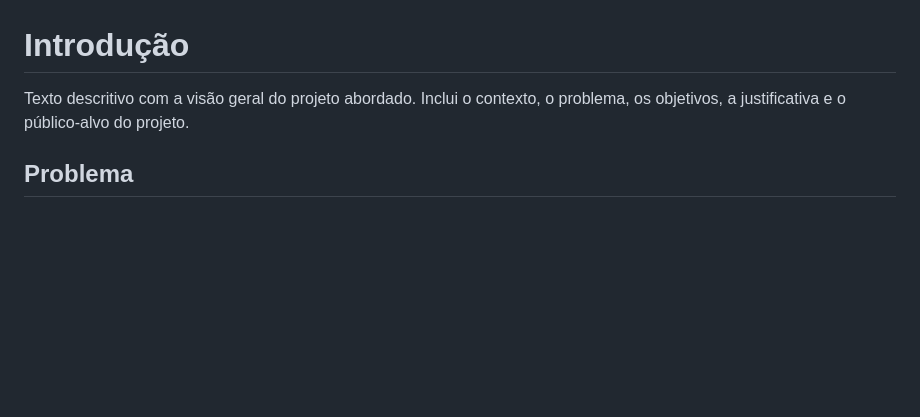
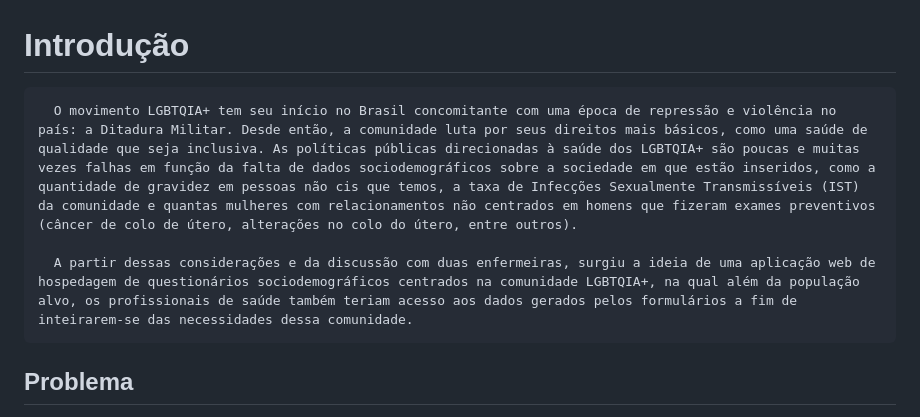
Before and after one commit to laripocceschy/Full-Stack-Project-Acolhe-Queer-Application, a Markdown page: docs/01-Documentação de Contexto.md, the part around the change. Drawn GitHub-style; blank space fills up the shorter version.

```diff
--- a/docs/01-Documentação de Contexto.md
+++ b/docs/01-Documentação de Contexto.md
@@ -1,6 +1,8 @@
 # Introdução
 
-Texto descritivo com a visão geral do projeto abordado. Inclui o contexto, o problema, os objetivos, a justificativa e o público-alvo do projeto.
+      O movimento LGBTQIA+ tem seu início no Brasil concomitante com uma época de repressão e violência no país: a Ditadura Militar. Desde então, a comunidade luta por seus direitos mais básicos, como uma saúde de qualidade que seja inclusiva. As políticas públicas direcionadas à saúde dos LGBTQIA+ são poucas e muitas vezes falhas em função da falta de dados sociodemográficos sobre a sociedade em que estão inseridos, como a quantidade de gravidez em pessoas não cis que temos, a taxa de Infecções Sexualmente Transmissíveis (IST) da comunidade e quantas mulheres com relacionamentos não centrados em homens que fizeram exames preventivos (câncer de colo de útero, alterações no colo do útero, entre outros).
+
+      A partir dessas considerações e da discussão com duas enfermeiras, surgiu a ideia de uma aplicação web de hospedagem de questionários sociodemográficos centrados na comunidade LGBTQIA+, na qual além da população alvo, os profissionais de saúde também teriam acesso aos dados gerados pelos formulários a fim de inteirarem-se das necessidades dessa comunidade.
 
 ## Problema
 Nesse momento você deve apresentar o problema que a sua aplicação deve  resolver. No entanto, não é a hora de comentar sobre a aplicação.
```
